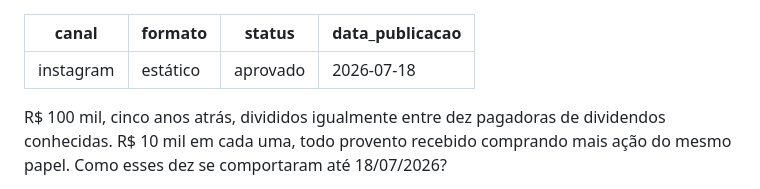
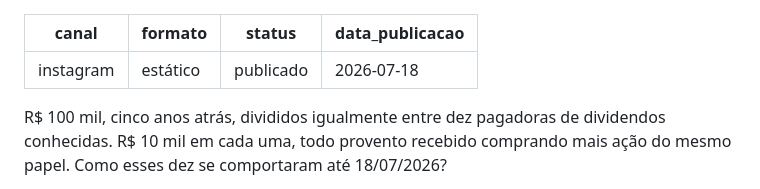
Before and after one commit to fabiopedrosa1980/carteira-inteligente-media, a Markdown page: posts/instagram/2026-07-18-instagram-100-mil-dez-acoes-cinco-anos.md, the part around the change. Drawn GitHub-style.

Commit message:
Publica o post estático de 18/07 no Instagram
Id da mídia: 17886465366601144

Co-Authored-By: Claude Opus 4.8 <noreply@anthropic.com>

```diff
--- a/posts/instagram/2026-07-18-instagram-100-mil-dez-acoes-cinco-anos.md
+++ b/posts/instagram/2026-07-18-instagram-100-mil-dez-acoes-cinco-anos.md
@@ -1,7 +1,7 @@
 ---
 canal: instagram
 formato: estático
-status: aprovado
+status: publicado
 data_publicacao: 2026-07-18
 ---
 
```
